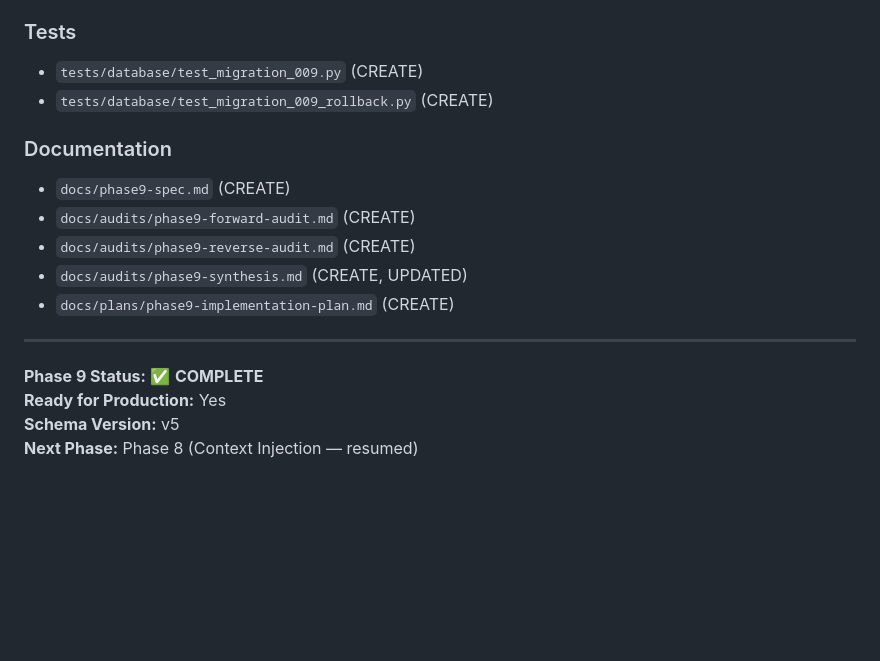
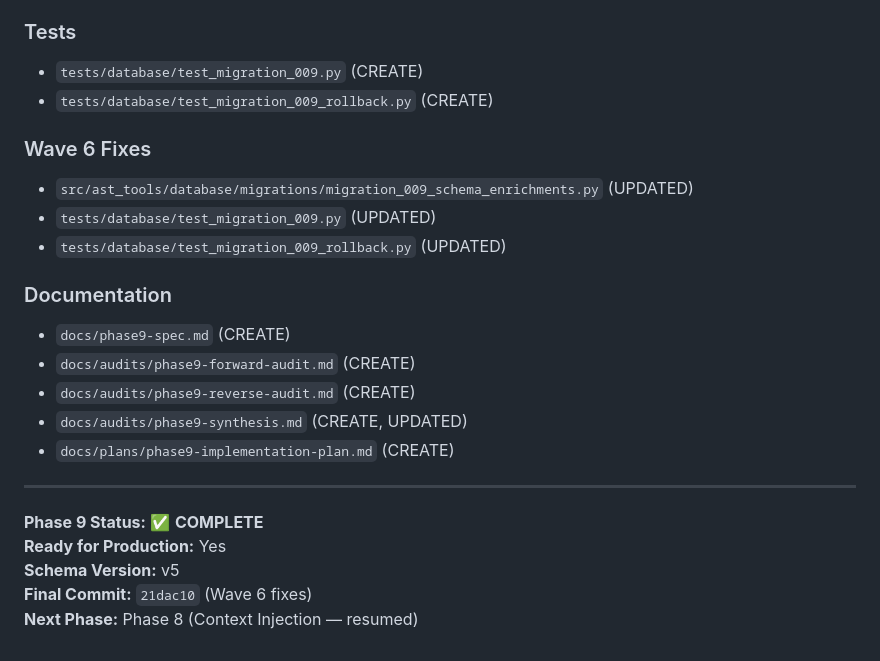
Before and after one commit to stephanos8926-lgtm/ast-tools, a Markdown page: docs/PHASE9_COMPLETE.md, the part around one of its changes. GitHub-like rendering; blank space fills up the shorter version.

```diff
--- a/docs/PHASE9_COMPLETE.md
+++ b/docs/PHASE9_COMPLETE.md
@@ -342,6 +361,11 @@ rollback_v5_to_v4(conn)
 - `tests/database/test_migration_009.py` (CREATE)
 - `tests/database/test_migration_009_rollback.py` (CREATE)
 
+### Wave 6 Fixes
+- `src/ast_tools/database/migrations/migration_009_schema_enrichments.py` (UPDATED)
+- `tests/database/test_migration_009.py` (UPDATED)
+- `tests/database/test_migration_009_rollback.py` (UPDATED)
+
 ### Documentation
 - `docs/phase9-spec.md` (CREATE)
 - `docs/audits/phase9-forward-audit.md` (CREATE)
@@ -354,4 +378,5 @@ rollback_v5_to_v4(conn)
 **Phase 9 Status:** ✅ **COMPLETE**
 **Ready for Production:** Yes
 **Schema Version:** v5
+**Final Commit:** `21dac10` (Wave 6 fixes)
 **Next Phase:** Phase 8 (Context Injection — resumed)
```
Also changed, not shown: other parts of docs/PHASE9_COMPLETE.md (+21 -2 lines).
